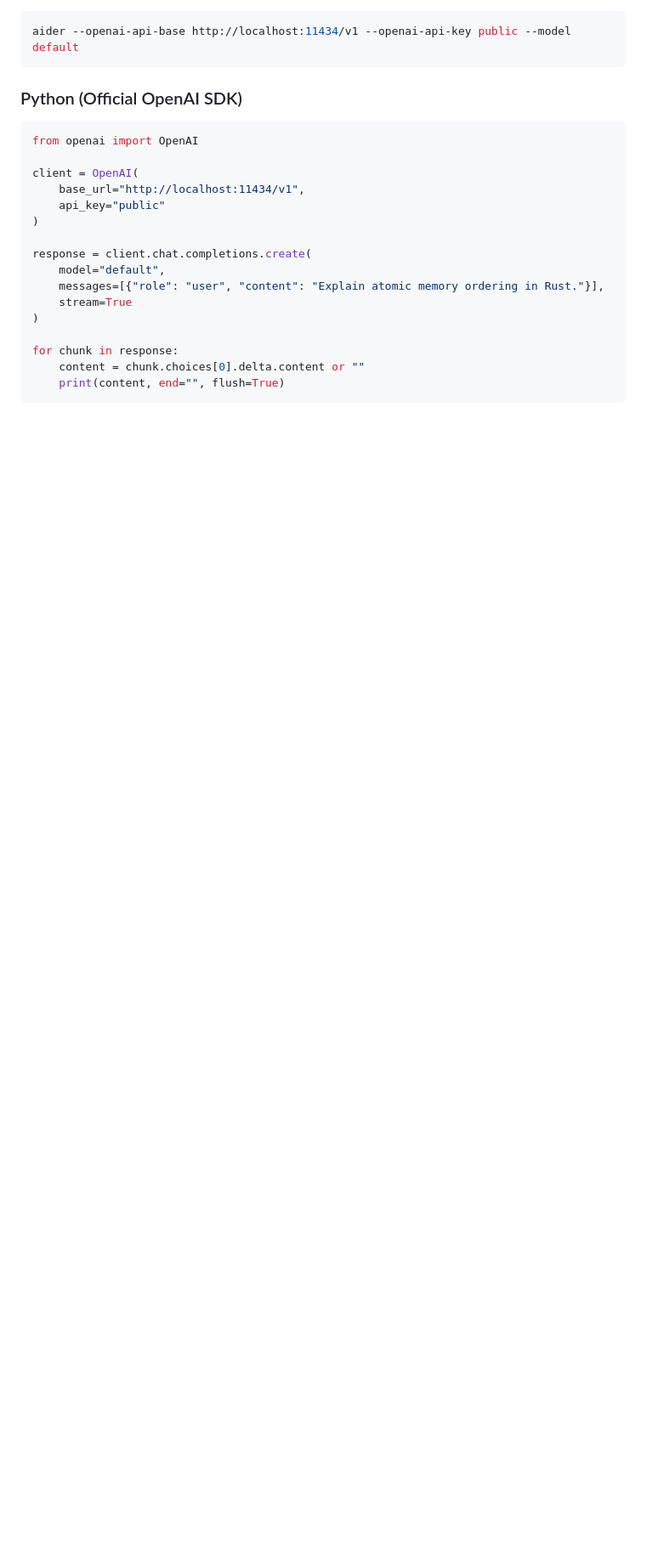
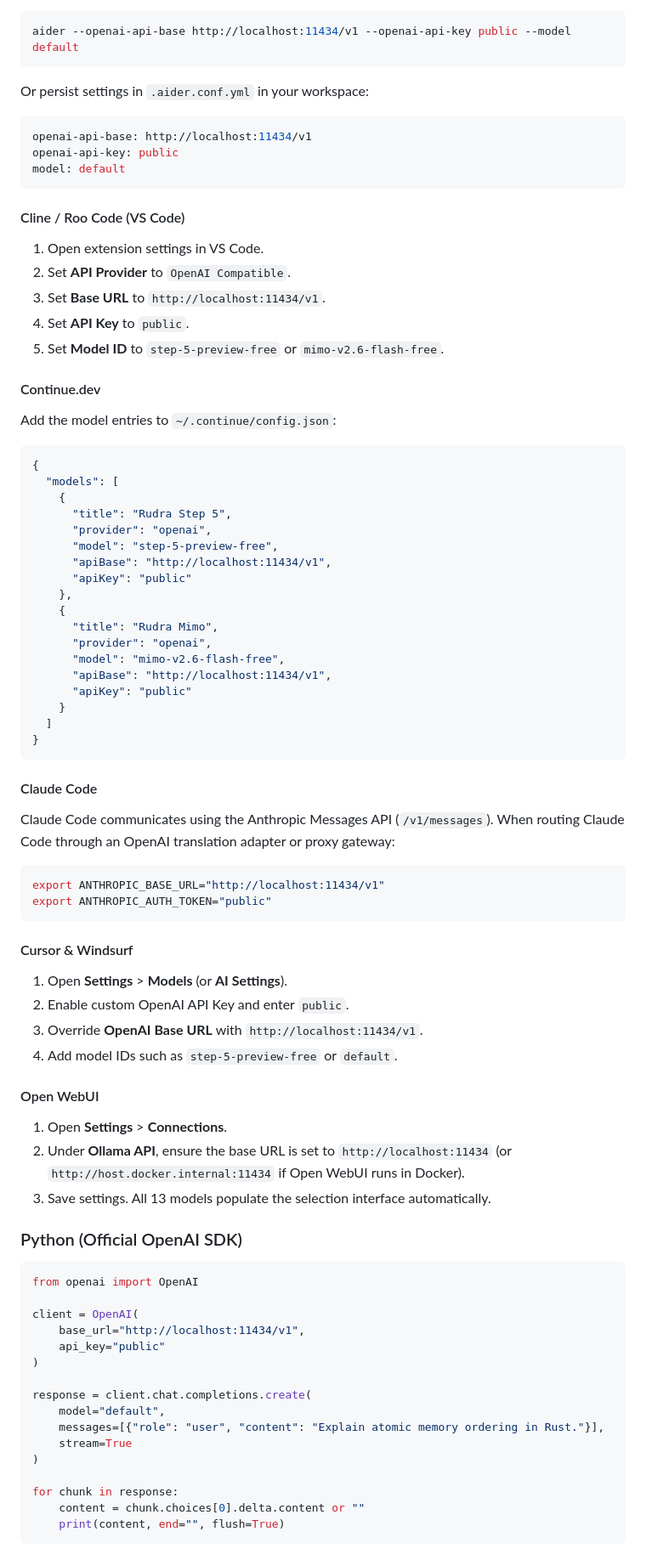
Before and after one commit to Dari-OS/rudra-proxy, a Markdown page: README.md, the part around one of its changes. Shown at 85% size. Rendered like a GitHub page; folded sections open; blank space fills up the shorter version.

````diff
--- a/README.md
+++ b/README.md
@@ -188,6 +261,71 @@ Configure a custom OpenAI-compatible provider:
 ```bash
 aider --openai-api-base http://localhost:11434/v1 --openai-api-key public --model default
 ```
+
+Or persist settings in `.aider.conf.yml` in your workspace:
+
+```yaml
+openai-api-base: http://localhost:11434/v1
+openai-api-key: public
+model: default
+```
+
+#### Cline / Roo Code (VS Code)
+
+1. Open extension settings in VS Code.
+2. Set **API Provider** to `OpenAI Compatible`.
+3. Set **Base URL** to `http://localhost:11434/v1`.
+4. Set **API Key** to `public`.
+5. Set **Model ID** to `step-5-preview-free` or `mimo-v2.6-flash-free`.
+
+#### Continue.dev
+
+Add the model entries to `~/.continue/config.json`:
+
+```json
+{
+  "models": [
+    {
+      "title": "Rudra Step 5",
+      "provider": "openai",
+      "model": "step-5-preview-free",
+      "apiBase": "http://localhost:11434/v1",
+      "apiKey": "public"
+    },
+    {
+      "title": "Rudra Mimo",
+      "provider": "openai",
+      "model": "mimo-v2.6-flash-free",
+      "apiBase": "http://localhost:11434/v1",
+      "apiKey": "public"
+    }
+  ]
+}
+```
+
+#### Claude Code
+
+Claude Code communicates using the Anthropic Messages API (`/v1/messages`). When routing Claude Code through an OpenAI translation adapter or proxy gateway:
+
+```bash
+export ANTHROPIC_BASE_URL="http://localhost:11434/v1"
+export ANTHROPIC_AUTH_TOKEN="public"
+```
+
+#### Cursor & Windsurf
+
+1. Open **Settings** > **Models** (or **AI Settings**).
+2. Enable custom OpenAI API Key and enter `public`.
+3. Override **OpenAI Base URL** with `http://localhost:11434/v1`.
+4. Add model IDs such as `step-5-preview-free` or `default`.
+
+#### Open WebUI
+
+1. Open **Settings** > **Connections**.
+2. Under **Ollama API**, ensure the base URL is set to `http://localhost:11434` (or `http://host.docker.internal:11434` if Open WebUI runs in Docker).
+3. Save settings. All 13 models populate the selection interface automatically.
+
+</details>
 
 ### Python (Official OpenAI SDK)
 
````
Also changed, not shown: other parts of README.md (+83 -10 lines).
